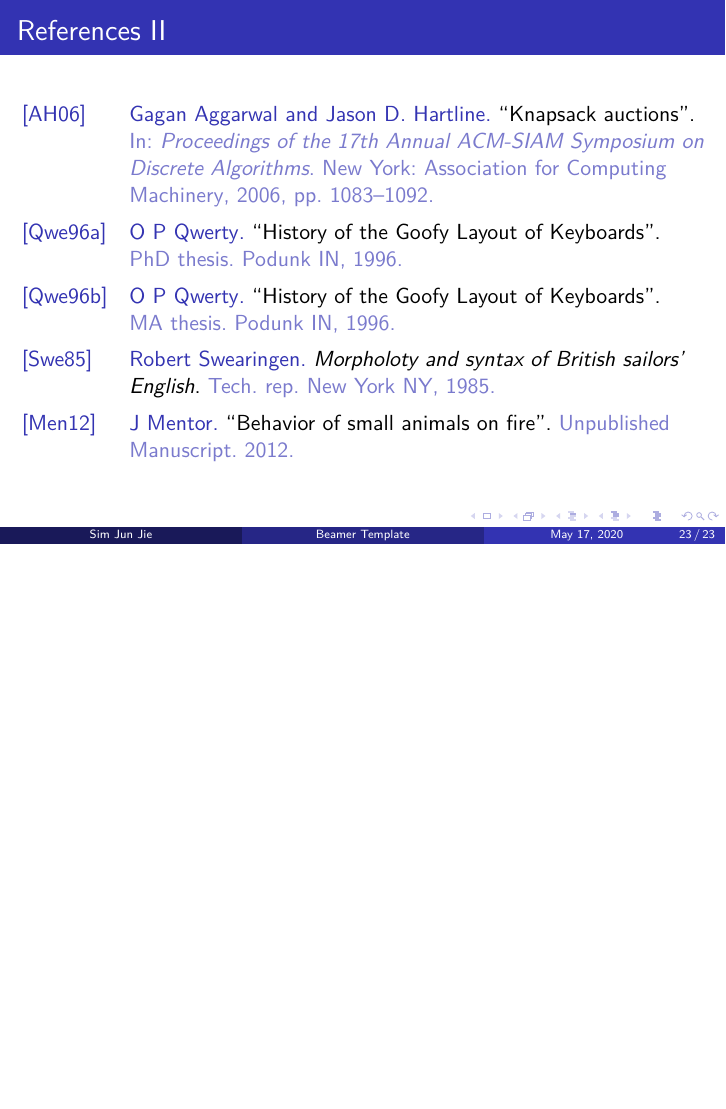
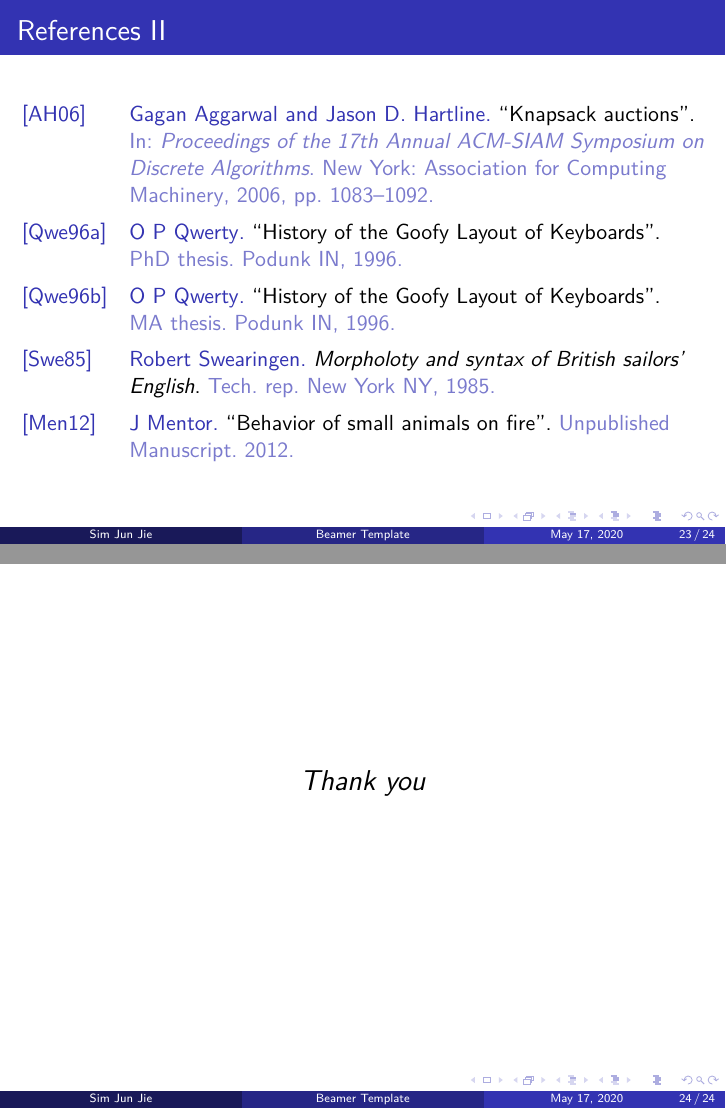
Before and after one commit to simjunjie/Latex-Beamer-Template, LaTeX slides (main.tex): page 23 of 23 before the commit and pages 23 and 24 of 24 after it, the two joined at a grey line, the shorter picture padded with empty space. Compiled offline with pdfLaTeX.

Commit message:
Added Thank You slide

```diff
--- a/main.tex
+++ b/main.tex
@@ -196,4 +196,9 @@
     \printbibliography
 \end{frame}
 
+\begin{frame}
+    \centering \Large
+    \emph{Thank you}
+\end{frame}
+
 \end{document}
```
